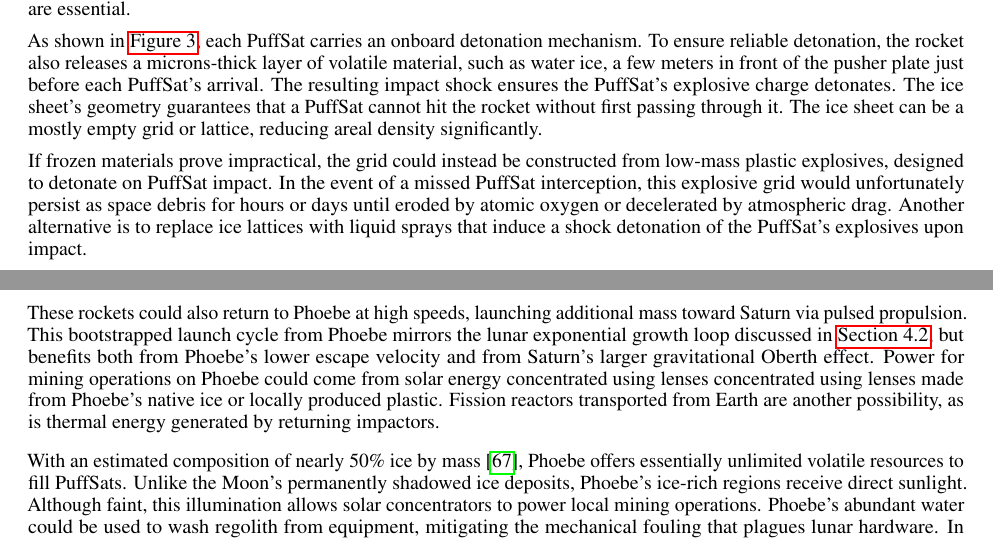
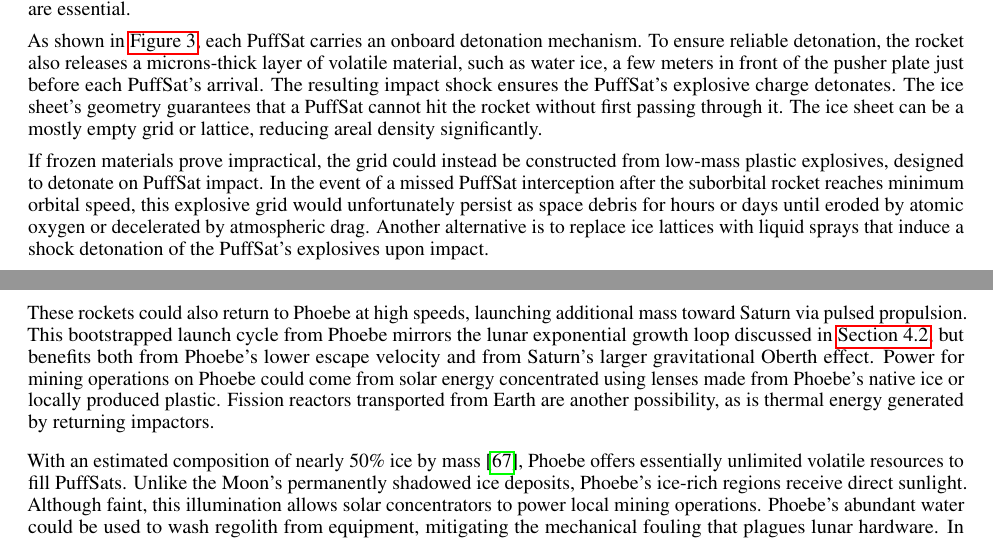
Before and after one commit to katzseth22202/Balloon-Pulse-Propulsion, a LaTeX paper (templateArxiv.tex): two parts of pages 7 and 20 of 26, joined at a grey line, cut so that both start at the same text. Compiled offline with pdfLaTeX.

Commit message:
Updates from Overleaf

```diff
--- a/templateArxiv.tex
+++ b/templateArxiv.tex
@@ -158,7 +158,7 @@ Explosive PuffSats are timed to detonate at a precise standoff distance from the
 
 As shown in \autoref{fig:explosive_puffsat}, each PuffSat carries an onboard detonation mechanism. To ensure reliable detonation, the rocket also releases a microns-thick layer of volatile material, such as water ice, a few meters in front of the pusher plate just before each PuffSat's arrival. The resulting impact shock ensures the PuffSat’s explosive charge detonates. The ice sheet’s geometry guarantees that a PuffSat cannot hit the rocket without first passing through it.  The ice sheet can be a mostly empty grid or lattice, reducing areal density significantly.
 
-If frozen materials prove impractical, the grid could instead be constructed from low-mass plastic explosives, designed to detonate on PuffSat impact. In the event of a missed PuffSat interception, this explosive grid would unfortunately persist as space debris for hours or days until eroded by atomic oxygen or decelerated by atmospheric drag. Another alternative is to replace ice lattices with liquid sprays that induce a shock detonation of the PuffSat’s explosives upon impact.
+If frozen materials prove impractical, the grid could instead be constructed from low-mass plastic explosives, designed to detonate on PuffSat impact. In the event of a missed PuffSat interception after the suborbital rocket reaches minimum orbital speed, this explosive grid would unfortunately persist as space debris for hours or days until eroded by atomic oxygen or decelerated by atmospheric drag. Another alternative is to replace ice lattices with liquid sprays that induce a shock detonation of the PuffSat’s explosives upon impact.
 
 \begin{figure}
     \centering
@@ -490,7 +490,7 @@ Orbits with higher apoapsis require less $\Delta V$ to shed orbital angular mome
 
 Saturn’s irregular moon Phoebe lies just $\SI{180}{\degree} - \SI{173.4}{\degree} = \SI{6.6}{\degree}$ from the solar ecliptic \cite{phoebe}, giving it a favorable alignment for interplanetary transfers. It orbits at high inclination with relatively slow velocity relative to Saturn, enabling low-$\Delta V$ transfers to orbits that approach Saturn closely. From Phoebe, a prograde rocket could be launched to collide with retrograde payloads also originating from Phoebe. These collisions could take place in a pulsed propulsion chamber near Saturn, enabling highly efficient Oberth maneuvers. With careful targeting to avoid Saturn’s rings, this method could launch spacecraft toward the inner solar system. Precisely aiming such collisions near Saturn is challenging, but likely easier than attempting similar maneuvers at the extreme conditions of close solar periapsis described in \autoref{sec:no_isru_rocket}. PuffSats launched from Saturn toward Earth could power a “Death Star” generator (see \autoref{sec:death_star}) or deliver suborbital rockets into orbit (see \autoref{sec:200_mile_high}).
 
-These rockets could also return to Phoebe at high speeds, launching additional mass toward Saturn via pulsed propulsion. This bootstrapped launch cycle from Phoebe mirrors the lunar exponential growth loop discussed in \autoref{sec:lunar_rockets_no_fuel}, but benefits both from Phoebe’s lower escape velocity and from Saturn's larger gravitational Oberth effect. Power for mining operations on Phoebe could come from solar energy concentrated using lenses concentrated using lenses made from Phoebe's native ice or locally produced plastic. Fission reactors transported from Earth are another possibility, as is thermal energy generated by returning impactors.
+These rockets could also return to Phoebe at high speeds, launching additional mass toward Saturn via pulsed propulsion. This bootstrapped launch cycle from Phoebe mirrors the lunar exponential growth loop discussed in \autoref{sec:lunar_rockets_no_fuel}, but benefits both from Phoebe’s lower escape velocity and from Saturn's larger gravitational Oberth effect. Power for mining operations on Phoebe could come from solar energy concentrated using lenses made from Phoebe's native ice or locally produced plastic. Fission reactors transported from Earth are another possibility, as is thermal energy generated by returning impactors.
 
 With an estimated composition of nearly 50\% ice by mass \cite{phoebe}, Phoebe offers essentially unlimited volatile resources to fill PuffSats. Unlike the Moon’s permanently shadowed ice deposits, Phoebe’s ice-rich regions receive direct sunlight. Although faint, this illumination allows solar concentrators to power local mining operations. Phoebe’s abundant water could be used to wash regolith from equipment, mitigating the mechanical fouling that plagues lunar hardware. In addition, Phoebe’s regolith—composed largely of frozen volatiles—is likely softer and less abrasive than the Moon’s metallic dust, reducing wear on machinery. By contrast, lunar volatiles are scarce, and oxygen extraction from lunar regolith (see \autoref{sec:lunar_mining}) is highly energy-intensive.
 
```
